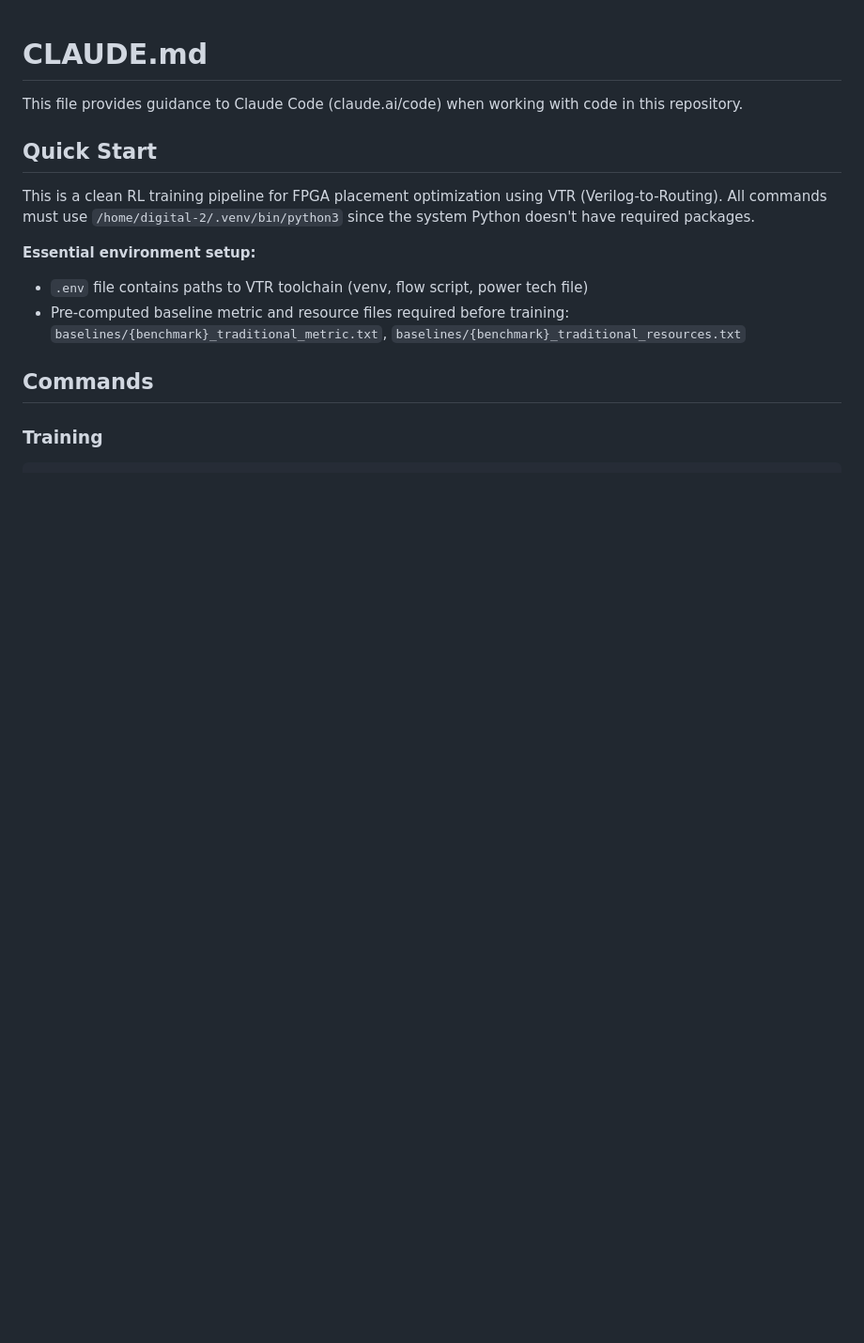
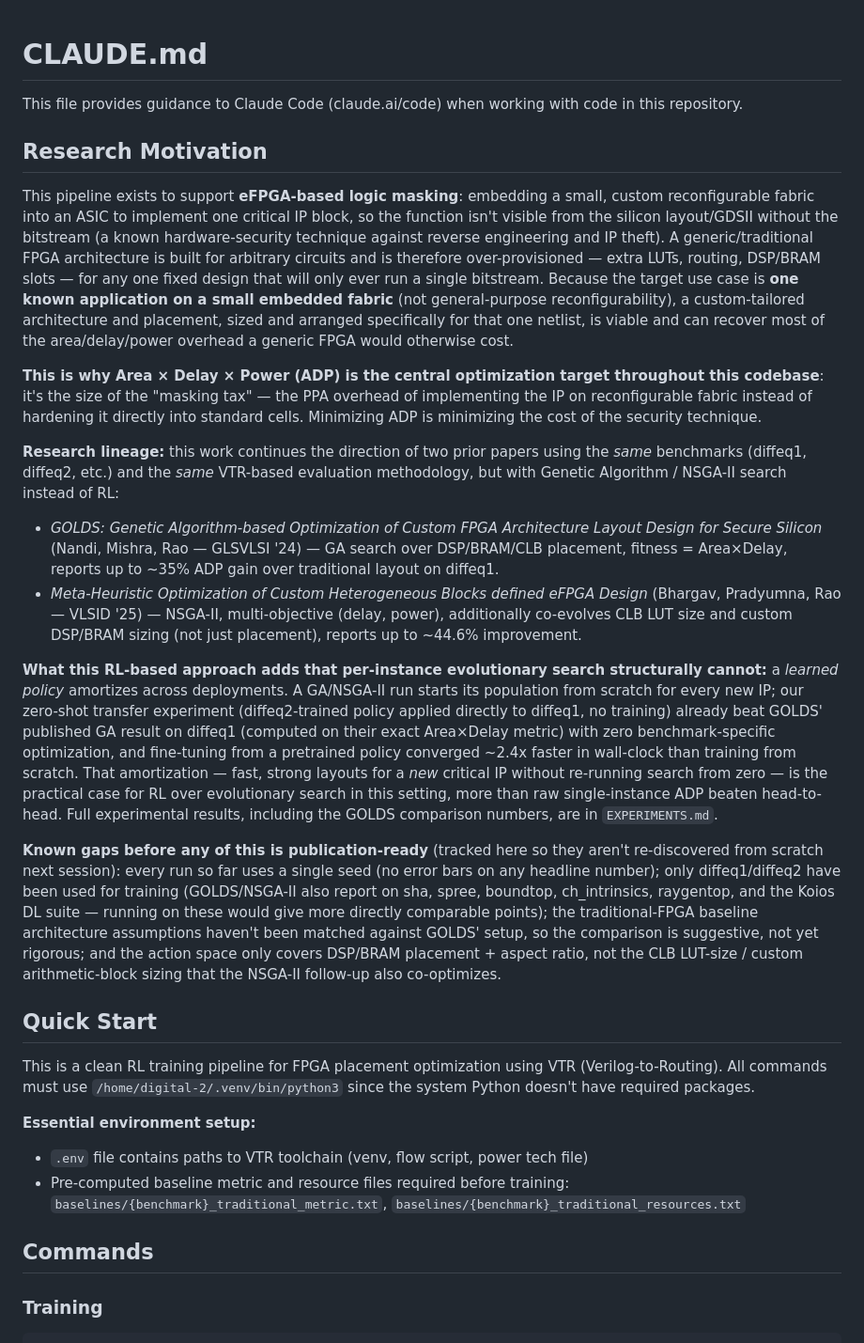
Before and after one commit to GaragaKarthikeya/vanilla_rl, a Markdown page: CLAUDE.md, the part around the change. Shown at 94% size. Drawn GitHub-style; blank space fills up the shorter version.

Commit message:
Enhance CLAUDE.md with detailed research motivation and methodology for eFPGA-based logic masking

```diff
--- a/CLAUDE.md
+++ b/CLAUDE.md
@@ -1,6 +1,20 @@
 # CLAUDE.md
 
 This file provides guidance to Claude Code (claude.ai/code) when working with code in this repository.
+
+## Research Motivation
+
+This pipeline exists to support **eFPGA-based logic masking**: embedding a small, custom reconfigurable fabric into an ASIC to implement one critical IP block, so the function isn't visible from the silicon layout/GDSII without the bitstream (a known hardware-security technique against reverse engineering and IP theft). A generic/traditional FPGA architecture is built for arbitrary circuits and is therefore over-provisioned — extra LUTs, routing, DSP/BRAM slots — for any one fixed design that will only ever run a single bitstream. Because the target use case is **one known application on a small embedded fabric** (not general-purpose reconfigurability), a custom-tailored architecture and placement, sized and arranged specifically for that one netlist, is viable and can recover most of the area/delay/power overhead a generic FPGA would otherwise cost.
+
+**This is why Area × Delay × Power (ADP) is the central optimization target throughout this codebase**: it's the size of the "masking tax" — the PPA overhead of implementing the IP on reconfigurable fabric instead of hardening it directly into standard cells. Minimizing ADP is minimizing the cost of the security technique.
+
+**Research lineage:** this work continues the direction of two prior papers using the *same* benchmarks (diffeq1, diffeq2, etc.) and the *same* VTR-based evaluation methodology, but with Genetic Algorithm / NSGA-II search instead of RL:
+- *GOLDS: Genetic Algorithm-based Optimization of Custom FPGA Architecture Layout Design for Secure Silicon* (Nandi, Mishra, Rao — GLSVLSI '24) — GA search over DSP/BRAM/CLB placement, fitness = Area×Delay, reports up to ~35% ADP gain over traditional layout on diffeq1.
+- *Meta-Heuristic Optimization of Custom Heterogeneous Blocks defined eFPGA Design* (Bhargav, Pradyumna, Rao — VLSID '25) — NSGA-II, multi-objective (delay, power), additionally co-evolves CLB LUT size and custom DSP/BRAM sizing (not just placement), reports up to ~44.6% improvement.
+
+**What this RL-based approach adds that per-instance evolutionary search structurally cannot:** a *learned policy* amortizes across deployments. A GA/NSGA-II run starts its population from scratch for every new IP; our zero-shot transfer experiment (diffeq2-trained policy applied directly to diffeq1, no training) already beat GOLDS' published GA result on diffeq1 (computed on their exact Area×Delay metric) with zero benchmark-specific optimization, and fine-tuning from a pretrained policy converged ~2.4x faster in wall-clock than training from scratch. That amortization — fast, strong layouts for a *new* critical IP without re-running search from zero — is the practical case for RL over evolutionary search in this setting, more than raw single-instance ADP beaten head-to-head. Full experimental results, including the GOLDS comparison numbers, are in `EXPERIMENTS.md`.
+
+**Known gaps before any of this is publication-ready** (tracked here so they aren't re-discovered from scratch next session): every run so far uses a single seed (no error bars on any headline number); only diffeq1/diffeq2 have been used for training (GOLDS/NSGA-II also report on sha, spree, boundtop, ch_intrinsics, raygentop, and the Koios DL suite — running on these would give more directly comparable points); the traditional-FPGA baseline architecture assumptions haven't been matched against GOLDS' setup, so the comparison is suggestive, not yet rigorous; and the action space only covers DSP/BRAM placement + aspect ratio, not the CLB LUT-size / custom arithmetic-block sizing that the NSGA-II follow-up also co-optimizes.
 
 ## Quick Start
 
```
